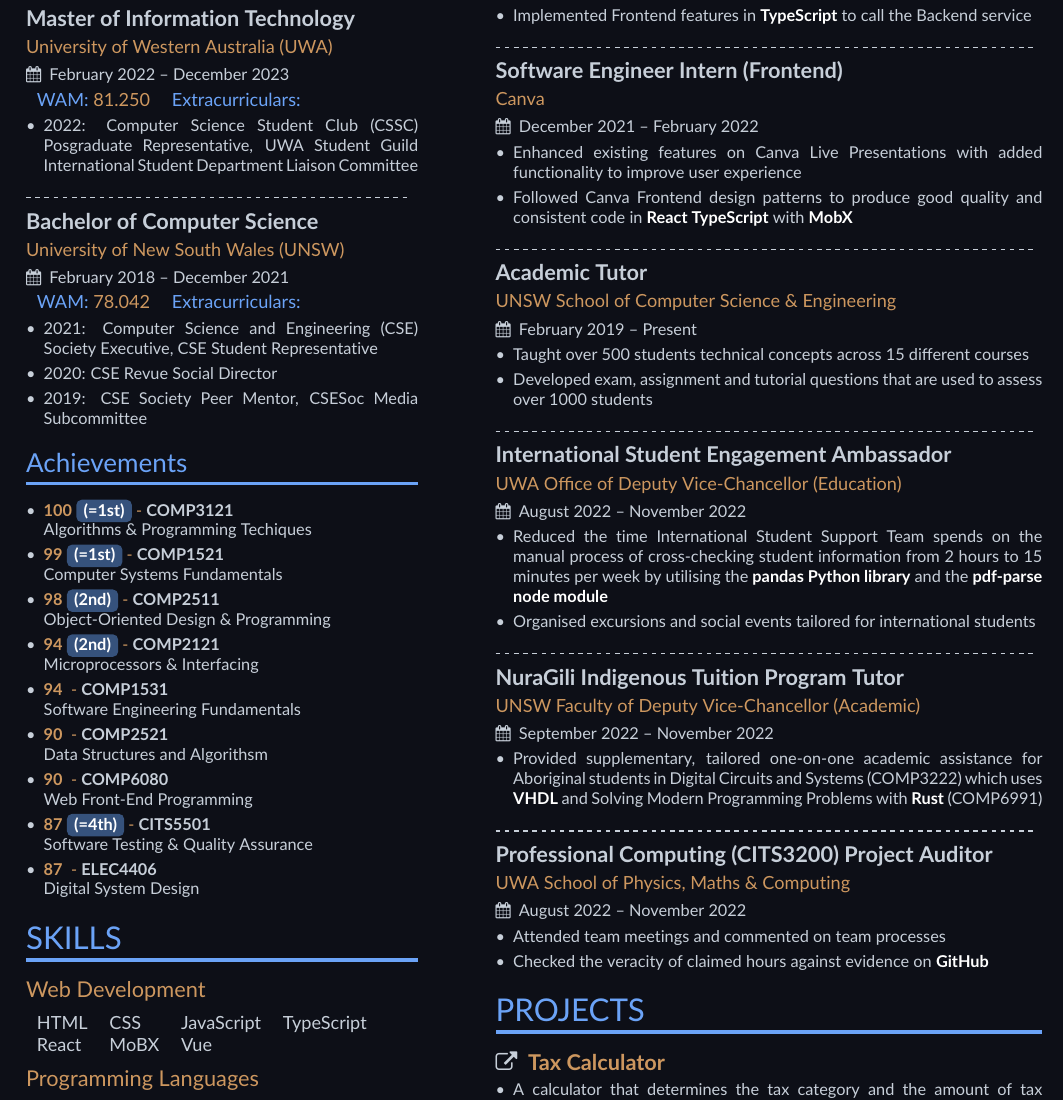
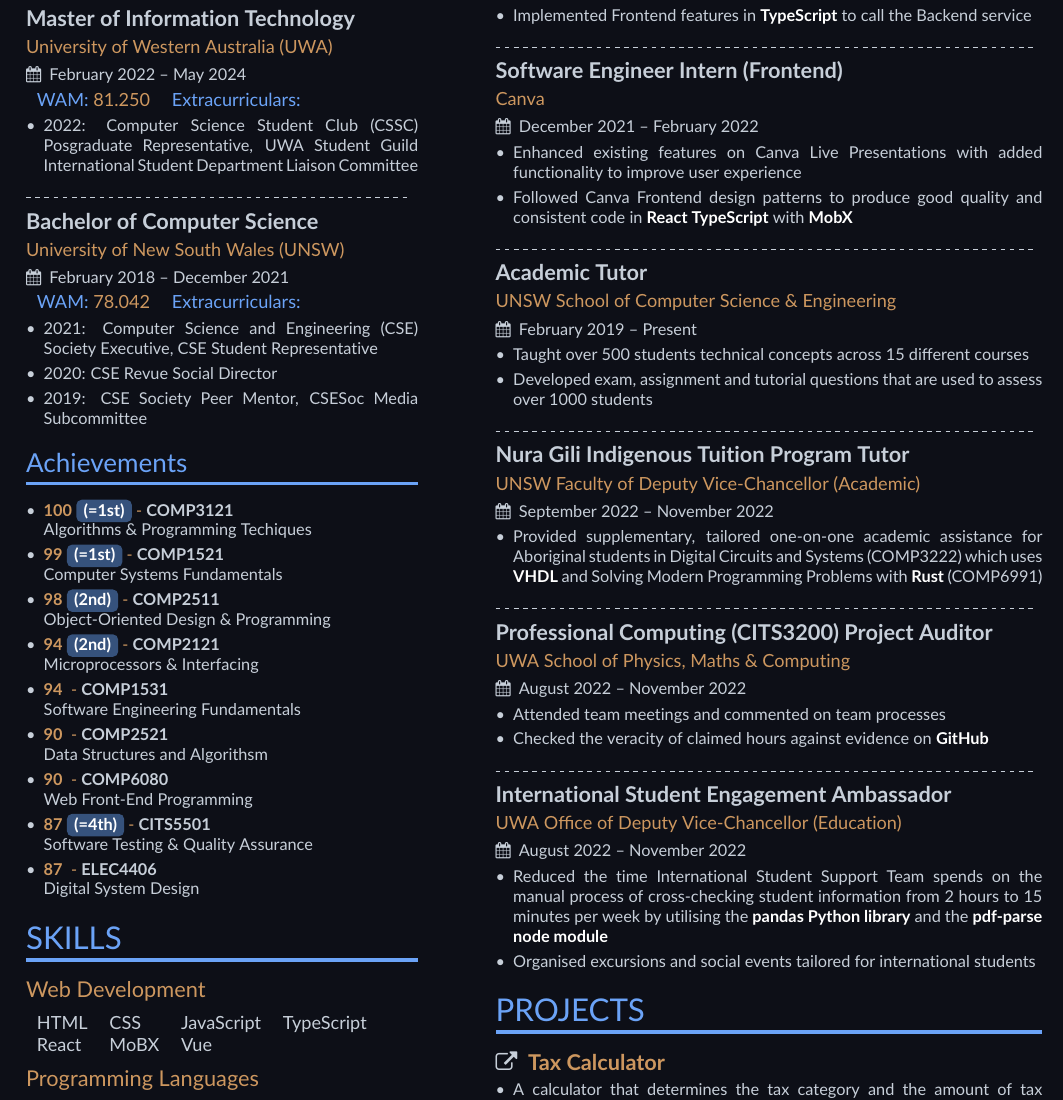
Before and after one commit to Kaiqi-Liang/Resume, a LaTeX CV (resume.tex): part of the page, cut so that both start at the same text. Compiled offline with pdfLaTeX.

Commit message:
Change graduation date and separate Nura Gili into 2 words

```diff
--- a/resume.tex
+++ b/resume.tex
@@ -27,7 +27,7 @@
 	\cvsection{EDUCATION}
 		\cvevent{Master of Information Technology}
 			{University of Western Australia (UWA)}
-			{February 2022 -- December 2023}
+			{February 2022 -- May 2024}
 		\wam{81.250}
 		\begin{itemize}
 			\item 2022: Computer Science Student Club (CSSC) Posgraduate Representative, UWA Student Guild International Student Department Liaison Committee
@@ -116,17 +116,7 @@
 
 		\divider
 
-		\cvevent{International Student Engagement Ambassador}
-			{UWA Office of Deputy Vice-Chancellor (Education)}
-			{August 2022 -- November 2022}
-		\begin{itemize}
-			\item Reduced the time International Student Support Team spends on the manual process of cross-checking student information from 2 hours to 15 minutes per week by utilising the \technology{pandas Python library} and the \technology{pdf-parse node module}
-			\item Organised excursions and social events tailored for international students
-		\end{itemize}
-
-		\divider
-
-		\cvevent{NuraGili Indigenous Tuition Program Tutor}
+		\cvevent{Nura Gili Indigenous Tuition Program Tutor}
 			{UNSW Faculty of Deputy Vice-Chancellor (Academic)}
 			{September 2022 -- November 2022}
 		\begin{itemize}
@@ -141,6 +131,16 @@
 		\begin{itemize}
 			\item Attended team meetings and commented on team processes
 			\item Checked the veracity of claimed hours against evidence on \technology{GitHub}
+		\end{itemize}
+
+		\divider
+
+		\cvevent{International Student Engagement Ambassador}
+			{UWA Office of Deputy Vice-Chancellor (Education)}
+			{August 2022 -- November 2022}
+		\begin{itemize}
+			\item Reduced the time International Student Support Team spends on the manual process of cross-checking student information from 2 hours to 15 minutes per week by utilising the \technology{pandas Python library} and the \technology{pdf-parse node module}
+			\item Organised excursions and social events tailored for international students
 		\end{itemize}
 
 	\cvsection{PROJECTS}
```
Also changed, not shown: resume.pdf.
